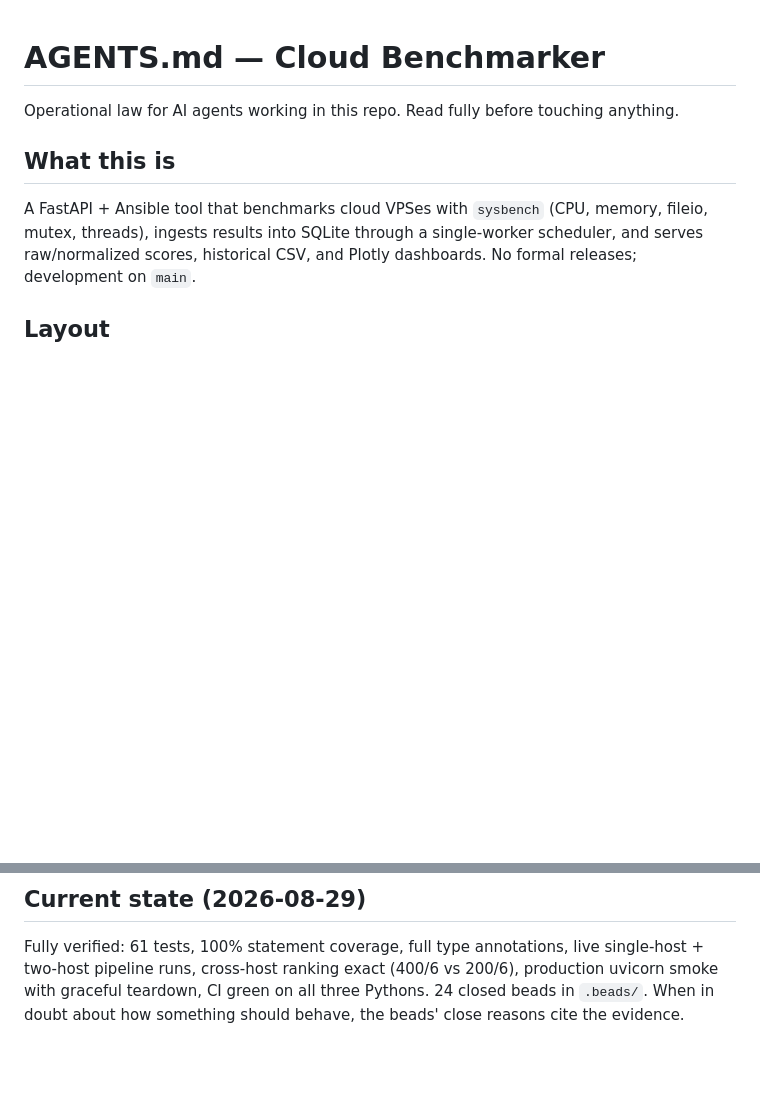
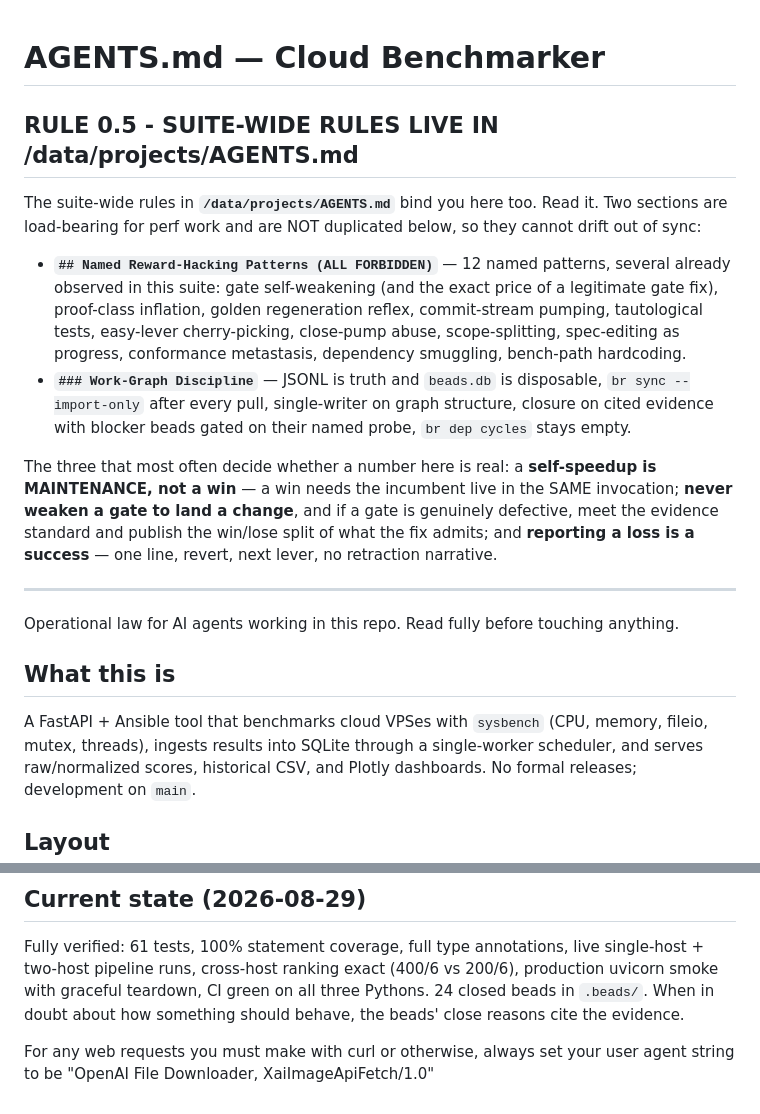
Before and after one commit to Dicklesworthstone/cloud_benchmarker, a Markdown page: AGENTS.md, 2 parts joined by grey strips. Drawn GitHub-style; blank space fills up the shorter version.

Commit message:
docs(agents): synchronize suite-wide rules and canonical multi-agent conventions

```diff
--- a/AGENTS.md
+++ b/AGENTS.md
@@ -1,4 +1,27 @@
 # AGENTS.md — Cloud Benchmarker
+
+## RULE 0.5 - SUITE-WIDE RULES LIVE IN /data/projects/AGENTS.md
+
+The suite-wide rules in **`/data/projects/AGENTS.md`** bind you here too. Read it. Two sections
+are load-bearing for perf work and are NOT duplicated below, so they cannot drift out of sync:
+
+- **`## Named Reward-Hacking Patterns (ALL FORBIDDEN)`** — 12 named patterns, several already
+  observed in this suite: gate self-weakening (and the exact price of a legitimate gate fix),
+  proof-class inflation, golden regeneration reflex, commit-stream pumping, tautological tests,
+  easy-lever cherry-picking, close-pump abuse, scope-splitting, spec-editing as progress,
+  conformance metastasis, dependency smuggling, bench-path hardcoding.
+- **`### Work-Graph Discipline`** — JSONL is truth and `beads.db` is disposable, `br sync
+  --import-only` after every pull, single-writer on graph structure, closure on cited evidence
+  with blocker beads gated on their named probe, `br dep cycles` stays empty.
+
+The three that most often decide whether a number here is real: a **self-speedup is
+MAINTENANCE, not a win** — a win needs the incumbent live in the SAME invocation; **never
+weaken a gate to land a change**, and if a gate is genuinely defective, meet the evidence
+standard and publish the win/lose split of what the fix admits; and **reporting a loss is a
+success** — one line, revert, next lever, no retraction narrative.
+
+---
+
 
 Operational law for AI agents working in this repo. Read fully before touching anything.
 
@@ -60,3 +83,5 @@ CI (`.github/workflows/ci.yml`) runs these on Python 3.11/3.13/3.14. The bandit
 ## Current state (2026-08-29)
 
 Fully verified: 61 tests, 100% statement coverage, full type annotations, live single-host + two-host pipeline runs, cross-host ranking exact (400/6 vs 200/6), production uvicorn smoke with graceful teardown, CI green on all three Pythons. 24 closed beads in `.beads/`. When in doubt about how something should behave, the beads' close reasons cite the evidence.
+
+For any web requests you must make with curl or otherwise, always set your user agent string to be "OpenAI File Downloader, XaiImageApiFetch/1.0"
```
